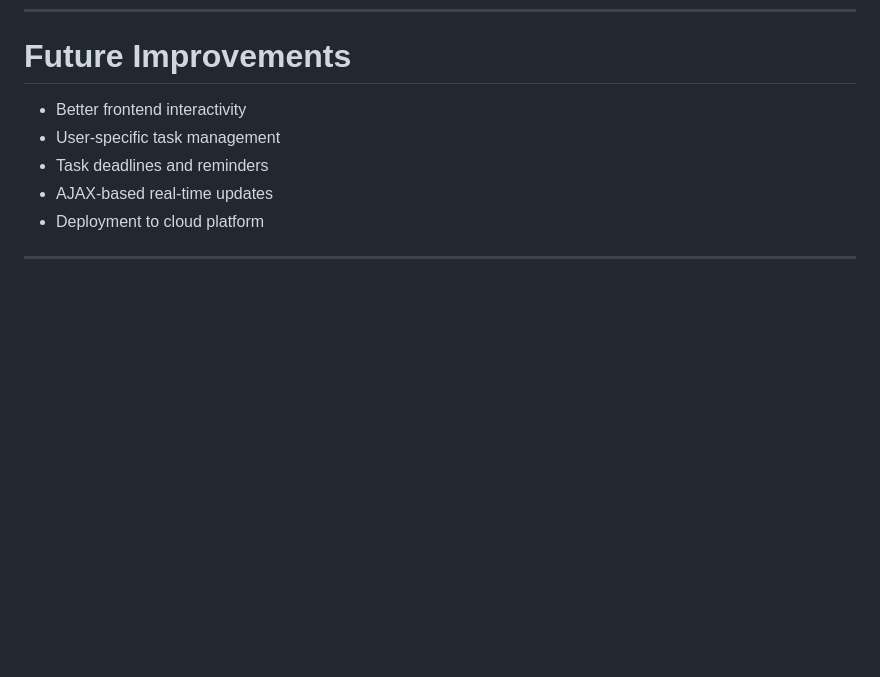
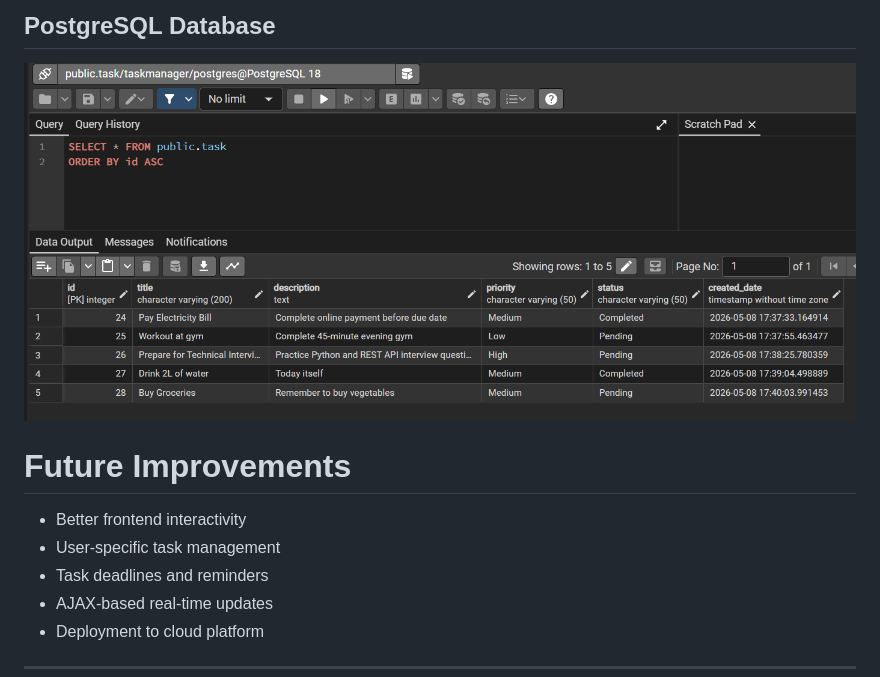
Before and after one commit to gop-i-krishnan/smart-task-manager, a Markdown page: README.md, the part around one of its changes. Rendered like a GitHub page; pictures changed too: screenshots/database.png (added); blank space fills up the shorter version.

Commit message:
added screenshots

```diff
--- a/README.md
+++ b/README.md
@@ -142,3 +156,7 @@ python app.py
+## PostgreSQL Database
+
+![Database](screenshots/database.png)
+
 # Future Improvements
 
 - Better frontend interactivity
```
Also changed, not shown: other parts of README.md (+14 -0 lines), screenshots/api-testings.png (added), screenshots/dashboard.png (added), screenshots/edit-task.png (added).
